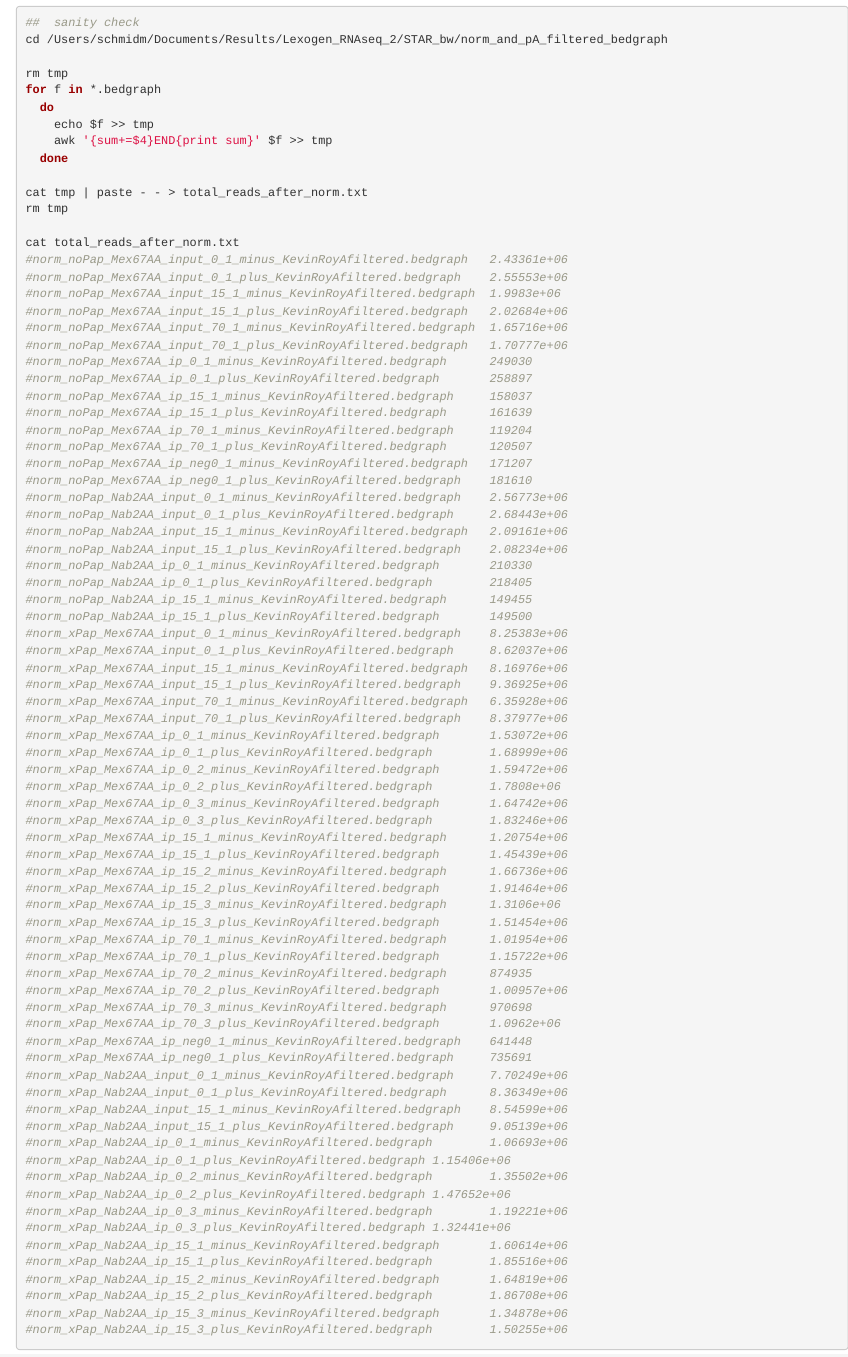
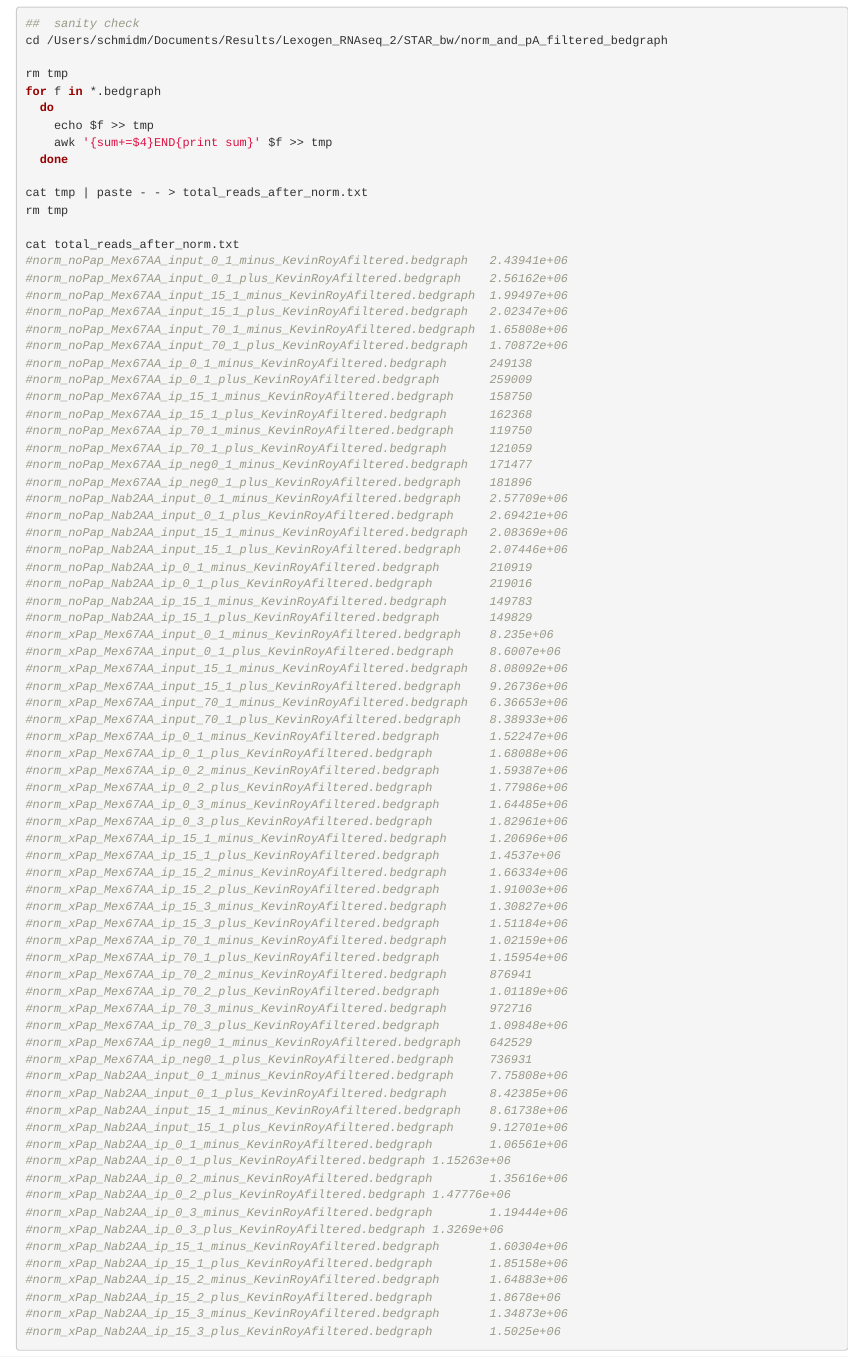
Before and after one commit to manschmi/MexNab_3seq, an R Markdown document (Sp_normalization.Rmd): the page in a window 1100 px wide, from 3210 px down before the commit and from 3280 px down after it, so that both start at the same text. Rendered offline with R 4.5, knitr and Pandoc, with nearby package versions; some code elsewhere in the file could not run offline.

Commit message:
Spombe normalization with bash script counts instead bedtools map

````diff
--- a/Sp_normalization.Rmd
+++ b/Sp_normalization.Rmd
@@ -41,13 +42,17 @@ for b in *_plus.bedgraph
 do
 
   echo "counting plus strand file ${b}"
-  grep -v ^chr $b | bedtools map -a ${plus_bed} -b - -c 4 -o sum > plus.sums
+  grep -v ^chr $b > Sp.plus
+  bash /Users/schmidm/ms_tools/MS_Metagene_Tools/bed_count.sh $plus_bed Sp.plus 4 plus.sums
 
   echo "   minus strand"
-  grep -v ^chr ${b/plus/minus} | bedtools map -a ${minus_bed} -b - -c 4 -o sum > minus.sums
+  grep -v ^chr ${b/plus/minus} > Sp.minus
+  bash /Users/schmidm/ms_tools/MS_Metagene_Tools/bed_count.sh $minus_bed Sp.minus 4 minus.sums
 
   cat plus.sums minus.sums | sort -k1,1 -k2,2n > Spombe_per_gene_counts/${b/_plus.bedgraph/_Sp.raw_counts}
 
+  rm Sp.plus
+  rm Sp.minus
   rm plus.sums
   rm minus.sums
 done
@@ -176,70 +182,70 @@ cat tmp | paste - - > total_reads_after_norm.txt
 rm tmp
 
 cat total_reads_after_norm.txt
-#norm_noPap_Mex67AA_input_0_1_minus_KevinRoyAfiltered.bedgraph   2.43361e+06
-#norm_noPap_Mex67AA_input_0_1_plus_KevinRoyAfiltered.bedgraph    2.55553e+06
-#norm_noPap_Mex67AA_input_15_1_minus_KevinRoyAfiltered.bedgraph  1.9983e+06
-#norm_noPap_Mex67AA_input_15_1_plus_KevinRoyAfiltered.bedgraph   2.02684e+06
-#norm_noPap_Mex67AA_input_70_1_minus_KevinRoyAfiltered.bedgraph  1.65716e+06
-#norm_noPap_Mex67AA_input_70_1_plus_KevinRoyAfiltered.bedgraph   1.70777e+06
-#norm_noPap_Mex67AA_ip_0_1_minus_KevinRoyAfiltered.bedgraph      249030
-#norm_noPap_Mex67AA_ip_0_1_plus_KevinRoyAfiltered.bedgraph       258897
-#norm_noPap_Mex67AA_ip_15_1_minus_KevinRoyAfiltered.bedgraph     158037
-#norm_noPap_Mex67AA_ip_15_1_plus_KevinRoyAfiltered.bedgraph      161639
-#norm_noPap_Mex67AA_ip_70_1_minus_KevinRoyAfiltered.bedgraph     119204
-#norm_noPap_Mex67AA_ip_70_1_plus_KevinRoyAfiltered.bedgraph      120507
-#norm_noPap_Mex67AA_ip_neg0_1_minus_KevinRoyAfiltered.bedgraph   171207
-#norm_noPap_Mex67AA_ip_neg0_1_plus_KevinRoyAfiltered.bedgraph    181610
-#norm_noPap_Nab2AA_input_0_1_minus_KevinRoyAfiltered.bedgraph    2.56773e+06
-#norm_noPap_Nab2AA_input_0_1_plus_KevinRoyAfiltered.bedgraph     2.68443e+06
-#norm_noPap_Nab2AA_input_15_1_minus_KevinRoyAfiltered.bedgraph   2.09161e+06
-#norm_noPap_Nab2AA_input_15_1_plus_KevinRoyAfiltered.bedgraph    2.08234e+06
-#norm_noPap_Nab2AA_ip_0_1_minus_KevinRoyAfiltered.bedgraph       210330
-#norm_noPap_Nab2AA_ip_0_1_plus_KevinRoyAfiltered.bedgraph        218405
-#norm_noPap_Nab2AA_ip_15_1_minus_KevinRoyAfiltered.bedgraph      149455
-#norm_noPap_Nab2AA_ip_15_1_plus_KevinRoyAfiltered.bedgraph       149500
-#norm_xPap_Mex67AA_input_0_1_minus_KevinRoyAfiltered.bedgraph    8.25383e+06
-#norm_xPap_Mex67AA_input_0_1_plus_KevinRoyAfiltered.bedgraph     8.62037e+06
-#norm_xPap_Mex67AA_input_15_1_minus_KevinRoyAfiltered.bedgraph   8.16976e+06
-#norm_xPap_Mex67AA_input_15_1_plus_KevinRoyAfiltered.bedgraph    9.36925e+06
-#norm_xPap_Mex67AA_input_70_1_minus_KevinRoyAfiltered.bedgraph   6.35928e+06
-#norm_xPap_Mex67AA_input_70_1_plus_KevinRoyAfiltered.bedgraph    8.37977e+06
-#norm_xPap_Mex67AA_ip_0_1_minus_KevinRoyAfiltered.bedgraph       1.53072e+06
-#norm_xPap_Mex67AA_ip_0_1_plus_KevinRoyAfiltered.bedgraph        1.68999e+06
-#norm_xPap_Mex67AA_ip_0_2_minus_KevinRoyAfiltered.bedgraph       1.59472e+06
-#norm_xPap_Mex67AA_ip_0_2_plus_KevinRoyAfiltered.bedgraph        1.7808e+06
-#norm_xPap_Mex67AA_ip_0_3_minus_KevinRoyAfiltered.bedgraph       1.64742e+06
-#norm_xPap_Mex67AA_ip_0_3_plus_KevinRoyAfiltered.bedgraph        1.83246e+06
-#norm_xPap_Mex67AA_ip_15_1_minus_KevinRoyAfiltered.bedgraph      1.20754e+06
-#norm_xPap_Mex67AA_ip_15_1_plus_KevinRoyAfiltered.bedgraph       1.45439e+06
-#norm_xPap_Mex67AA_ip_15_2_minus_KevinRoyAfiltered.bedgraph      1.66736e+06
-#norm_xPap_Mex67AA_ip_15_2_plus_KevinRoyAfiltered.bedgraph       1.91464e+06
-#norm_xPap_Mex67AA_ip_15_3_minus_KevinRoyAfiltered.bedgraph      1.3106e+06
-#norm_xPap_Mex67AA_ip_15_3_plus_KevinRoyAfiltered.bedgraph       1.51454e+06
-#norm_xPap_Mex67AA_ip_70_1_minus_KevinRoyAfiltered.bedgraph      1.01954e+06
-#norm_xPap_Mex67AA_ip_70_1_plus_KevinRoyAfiltered.bedgraph       1.15722e+06
-#norm_xPap_Mex67AA_ip_70_2_minus_KevinRoyAfiltered.bedgraph      874935
-#norm_xPap_Mex67AA_ip_70_2_plus_KevinRoyAfiltered.bedgraph       1.00957e+06
-#norm_xPap_Mex67AA_ip_70_3_minus_KevinRoyAfiltered.bedgraph      970698
-#norm_xPap_Mex67AA_ip_70_3_plus_KevinRoyAfiltered.bedgraph       1.0962e+06
-#norm_xPap_Mex67AA_ip_neg0_1_minus_KevinRoyAfiltered.bedgraph    641448
-#norm_xPap_Mex67AA_ip_neg0_1_plus_KevinRoyAfiltered.bedgraph     735691
-#norm_xPap_Nab2AA_input_0_1_minus_KevinRoyAfiltered.bedgraph     7.70249e+06
-#norm_xPap_Nab2AA_input_0_1_plus_KevinRoyAfiltered.bedgraph      8.36349e+06
-#norm_xPap_Nab2AA_input_15_1_minus_KevinRoyAfiltered.bedgraph    8.54599e+06
-#norm_xPap_Nab2AA_input_15_1_plus_KevinRoyAfiltered.bedgraph     9.05139e+06
-#norm_xPap_Nab2AA_ip_0_1_minus_KevinRoyAfiltered.bedgraph        1.06693e+06
-#norm_xPap_Nab2AA_ip_0_1_plus_KevinRoyAfiltered.bedgraph 1.15406e+06
-#norm_xPap_Nab2AA_ip_0_2_minus_KevinRoyAfiltered.bedgraph        1.35502e+06
-#norm_xPap_Nab2AA_ip_0_2_plus_KevinRoyAfiltered.bedgraph 1.47652e+06
-#norm_xPap_Nab2AA_ip_0_3_minus_KevinRoyAfiltered.bedgraph        1.19221e+06
-#norm_xPap_Nab2AA_ip_0_3_plus_KevinRoyAfiltered.bedgraph 1.32441e+06
-#norm_xPap_Nab2AA_ip_15_1_minus_KevinRoyAfiltered.bedgraph       1.60614e+06
-#norm_xPap_Nab2AA_ip_15_1_plus_KevinRoyAfiltered.bedgraph        1.85516e+06
-#norm_xPap_Nab2AA_ip_15_2_minus_KevinRoyAfiltered.bedgraph       1.64819e+06
-#norm_xPap_Nab2AA_ip_15_2_plus_KevinRoyAfiltered.bedgraph        1.86708e+06
-#norm_xPap_Nab2AA_ip_15_3_minus_KevinRoyAfiltered.bedgraph       1.34878e+06
-#norm_xPap_Nab2AA_ip_15_3_plus_KevinRoyAfiltered.bedgraph        1.50255e+06
+#norm_noPap_Mex67AA_input_0_1_minus_KevinRoyAfiltered.bedgraph   2.43941e+06
+#norm_noPap_Mex67AA_input_0_1_plus_KevinRoyAfiltered.bedgraph    2.56162e+06
+#norm_noPap_Mex67AA_input_15_1_minus_KevinRoyAfiltered.bedgraph  1.99497e+06
+#norm_noPap_Mex67AA_input_15_1_plus_KevinRoyAfiltered.bedgraph   2.02347e+06
+#norm_noPap_Mex67AA_input_70_1_minus_KevinRoyAfiltered.bedgraph  1.65808e+06
+#norm_noPap_Mex67AA_input_70_1_plus_KevinRoyAfiltered.bedgraph   1.70872e+06
+#norm_noPap_Mex67AA_ip_0_1_minus_KevinRoyAfiltered.bedgraph      249138
+#norm_noPap_Mex67AA_ip_0_1_plus_KevinRoyAfiltered.bedgraph       259009
+#norm_noPap_Mex67AA_ip_15_1_minus_KevinRoyAfiltered.bedgraph     158750
+#norm_noPap_Mex67AA_ip_15_1_plus_KevinRoyAfiltered.bedgraph      162368
+#norm_noPap_Mex67AA_ip_70_1_minus_KevinRoyAfiltered.bedgraph     119750
+#norm_noPap_Mex67AA_ip_70_1_plus_KevinRoyAfiltered.bedgraph      121059
+#norm_noPap_Mex67AA_ip_neg0_1_minus_KevinRoyAfiltered.bedgraph   171477
+#norm_noPap_Mex67AA_ip_neg0_1_plus_KevinRoyAfiltered.bedgraph    181896
+#norm_noPap_Nab2AA_input_0_1_minus_KevinRoyAfiltered.bedgraph    2.57709e+06
+#norm_noPap_Nab2AA_input_0_1_plus_KevinRoyAfiltered.bedgraph     2.69421e+06
+#norm_noPap_Nab2AA_input_15_1_minus_KevinRoyAfiltered.bedgraph   2.08369e+06
+#norm_noPap_Nab2AA_input_15_1_plus_KevinRoyAfiltered.bedgraph    2.07446e+06
+#norm_noPap_Nab2AA_ip_0_1_minus_KevinRoyAfiltered.bedgraph       210919
+#norm_noPap_Nab2AA_ip_0_1_plus_KevinRoyAfiltered.bedgraph        219016
+#norm_noPap_Nab2AA_ip_15_1_minus_KevinRoyAfiltered.bedgraph      149783
+#norm_noPap_Nab2AA_ip_15_1_plus_KevinRoyAfiltered.bedgraph       149829
+#norm_xPap_Mex67AA_input_0_1_minus_KevinRoyAfiltered.bedgraph    8.235e+06
+#norm_xPap_Mex67AA_input_0_1_plus_KevinRoyAfiltered.bedgraph     8.6007e+06
+#norm_xPap_Mex67AA_input_15_1_minus_KevinRoyAfiltered.bedgraph   8.08092e+06
+#norm_xPap_Mex67AA_input_15_1_plus_KevinRoyAfiltered.bedgraph    9.26736e+06
+#norm_xPap_Mex67AA_input_70_1_minus_KevinRoyAfiltered.bedgraph   6.36653e+06
+#norm_xPap_Mex67AA_input_70_1_plus_KevinRoyAfiltered.bedgraph    8.38933e+06
+#norm_xPap_Mex67AA_ip_0_1_minus_KevinRoyAfiltered.bedgraph       1.52247e+06
+#norm_xPap_Mex67AA_ip_0_1_plus_KevinRoyAfiltered.bedgraph        1.68088e+06
+#norm_xPap_Mex67AA_ip_0_2_minus_KevinRoyAfiltered.bedgraph       1.59387e+06
+#norm_xPap_Mex67AA_ip_0_2_plus_KevinRoyAfiltered.bedgraph        1.77986e+06
+#norm_xPap_Mex67AA_ip_0_3_minus_KevinRoyAfiltered.bedgraph       1.64485e+06
+#norm_xPap_Mex67AA_ip_0_3_plus_KevinRoyAfiltered.bedgraph        1.82961e+06
+#norm_xPap_Mex67AA_ip_15_1_minus_KevinRoyAfiltered.bedgraph      1.20696e+06
+#norm_xPap_Mex67AA_ip_15_1_plus_KevinRoyAfiltered.bedgraph       1.4537e+06
+#norm_xPap_Mex67AA_ip_15_2_minus_KevinRoyAfiltered.bedgraph      1.66334e+06
+#norm_xPap_Mex67AA_ip_15_2_plus_KevinRoyAfiltered.bedgraph       1.91003e+06
+#norm_xPap_Mex67AA_ip_15_3_minus_KevinRoyAfiltered.bedgraph      1.30827e+06
+#norm_xPap_Mex67AA_ip_15_3_plus_KevinRoyAfiltered.bedgraph       1.51184e+06
+#norm_xPap_Mex67AA_ip_70_1_minus_KevinRoyAfiltered.bedgraph      1.02159e+06
+#norm_xPap_Mex67AA_ip_70_1_plus_KevinRoyAfiltered.bedgraph       1.15954e+06
+#norm_xPap_Mex67AA_ip_70_2_minus_KevinRoyAfiltered.bedgraph      876941
+#norm_xPap_Mex67AA_ip_70_2_plus_KevinRoyAfiltered.bedgraph       1.01189e+06
+#norm_xPap_Mex67AA_ip_70_3_minus_KevinRoyAfiltered.bedgraph      972716
+#norm_xPap_Mex67AA_ip_70_3_plus_KevinRoyAfiltered.bedgraph       1.09848e+06
+#norm_xPap_Mex67AA_ip_neg0_1_minus_KevinRoyAfiltered.bedgraph    642529
+#norm_xPap_Mex67AA_ip_neg0_1_plus_KevinRoyAfiltered.bedgraph     736931
+#norm_xPap_Nab2AA_input_0_1_minus_KevinRoyAfiltered.bedgraph     7.75808e+06
+#norm_xPap_Nab2AA_input_0_1_plus_KevinRoyAfiltered.bedgraph      8.42385e+06
+#norm_xPap_Nab2AA_input_15_1_minus_KevinRoyAfiltered.bedgraph    8.61738e+06
+#norm_xPap_Nab2AA_input_15_1_plus_KevinRoyAfiltered.bedgraph     9.12701e+06
+#norm_xPap_Nab2AA_ip_0_1_minus_KevinRoyAfiltered.bedgraph        1.06561e+06
+#norm_xPap_Nab2AA_ip_0_1_plus_KevinRoyAfiltered.bedgraph 1.15263e+06
+#norm_xPap_Nab2AA_ip_0_2_minus_KevinRoyAfiltered.bedgraph        1.35616e+06
+#norm_xPap_Nab2AA_ip_0_2_plus_KevinRoyAfiltered.bedgraph 1.47776e+06
+#norm_xPap_Nab2AA_ip_0_3_minus_KevinRoyAfiltered.bedgraph        1.19444e+06
+#norm_xPap_Nab2AA_ip_0_3_plus_KevinRoyAfiltered.bedgraph 1.3269e+06
+#norm_xPap_Nab2AA_ip_15_1_minus_KevinRoyAfiltered.bedgraph       1.60304e+06
+#norm_xPap_Nab2AA_ip_15_1_plus_KevinRoyAfiltered.bedgraph        1.85158e+06
+#norm_xPap_Nab2AA_ip_15_2_minus_KevinRoyAfiltered.bedgraph       1.64883e+06
+#norm_xPap_Nab2AA_ip_15_2_plus_KevinRoyAfiltered.bedgraph        1.8678e+06
+#norm_xPap_Nab2AA_ip_15_3_minus_KevinRoyAfiltered.bedgraph       1.34873e+06
+#norm_xPap_Nab2AA_ip_15_3_plus_KevinRoyAfiltered.bedgraph        1.5025e+06
 ```
 
 --> similar samples have very similar read counts but between ie ip vs input and xPap vs noPap there are huge differences.
````
Also changed, not shown: Sp_normalization.Rmd (6 more changed lines).
